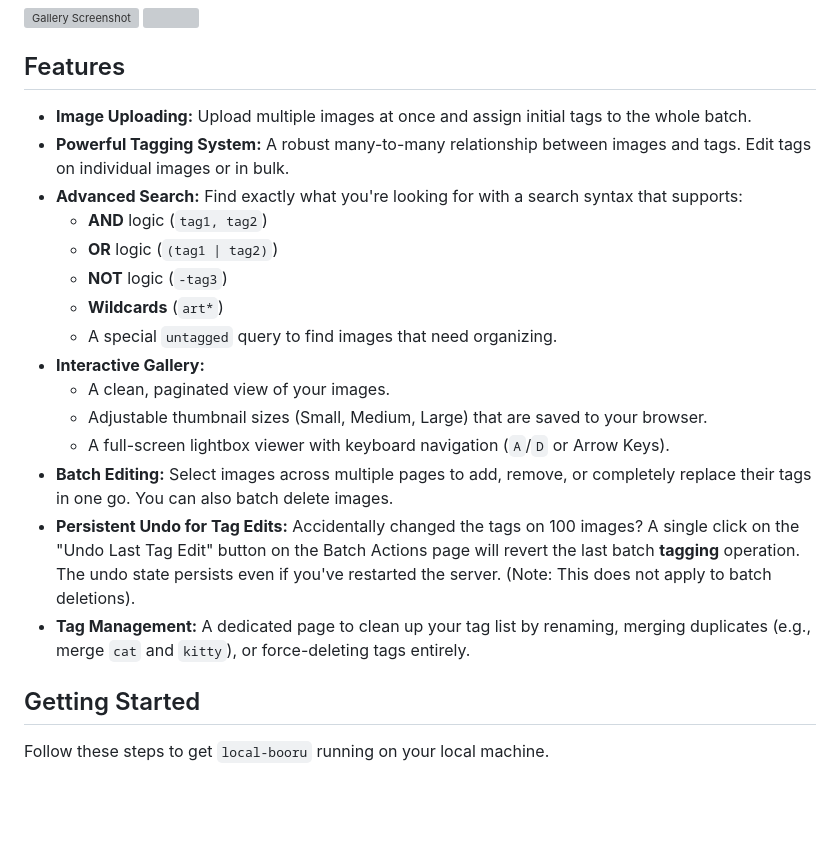
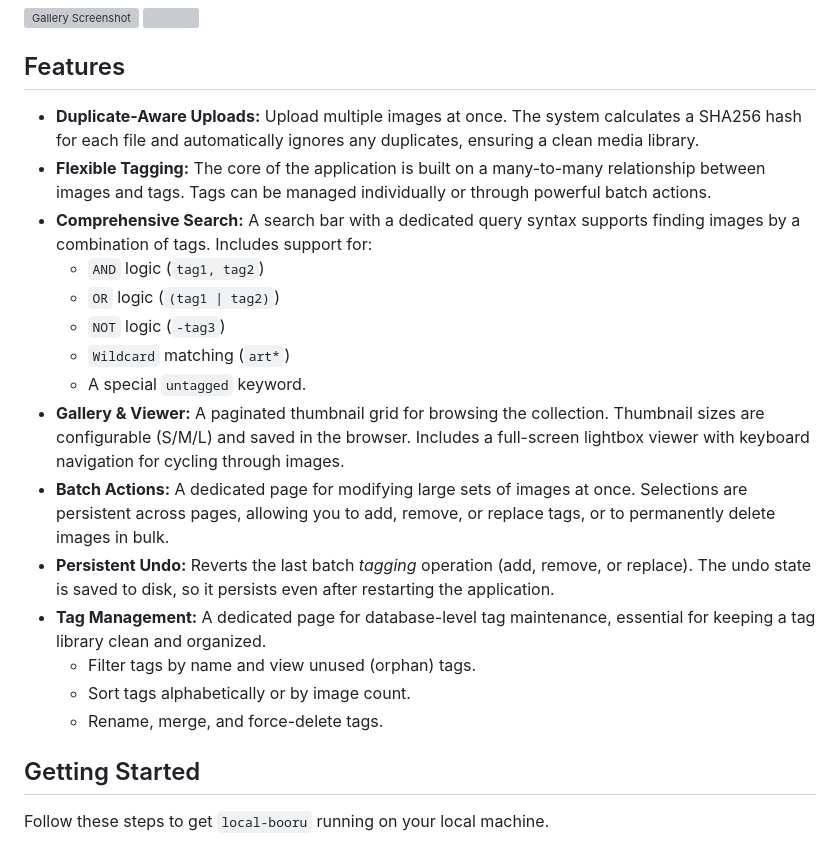
Before and after one commit to Hatrask/local-booru, a Markdown page: README.md, the part around the change. GitHub-like rendering; blank space fills up the shorter version; grey boxes are pictures that could not be loaded.

Commit message:
chore: update README

```diff
--- a/README.md
+++ b/README.md
@@ -7,21 +7,21 @@ A simple, self-hosted image gallery (booru) with a focus on powerful tagging and
 
 ## Features
 
-*   **Image Uploading:** Upload multiple images at once and assign initial tags to the whole batch.
-*   **Powerful Tagging System:** A robust many-to-many relationship between images and tags. Edit tags on individual images or in bulk.
-*   **Advanced Search:** Find exactly what you're looking for with a search syntax that supports:
-    *   **AND** logic (`tag1, tag2`)
-    *   **OR** logic (`(tag1 | tag2)`)
-    *   **NOT** logic (`-tag3`)
-    *   **Wildcards** (`art*`)
-    *   A special `untagged` query to find images that need organizing.
-*   **Interactive Gallery:**
-    *   A clean, paginated view of your images.
-    *   Adjustable thumbnail sizes (Small, Medium, Large) that are saved to your browser.
-    *   A full-screen lightbox viewer with keyboard navigation (`A`/`D` or Arrow Keys).
-*   **Batch Editing:** Select images across multiple pages to add, remove, or completely replace their tags in one go. You can also batch delete images.
-*   **Persistent Undo for Tag Edits:** Accidentally changed the tags on 100 images? A single click on the "Undo Last Tag Edit" button on the Batch Actions page will revert the last batch **tagging** operation. The undo state persists even if you've restarted the server. (Note: This does not apply to batch deletions).
-*   **Tag Management:** A dedicated page to clean up your tag list by renaming, merging duplicates (e.g., merge `cat` and `kitty`), or force-deleting tags entirely.
+*   **Duplicate-Aware Uploads:** Upload multiple images at once. The system calculates a SHA256 hash for each file and automatically ignores any duplicates, ensuring a clean media library.
+*   **Flexible Tagging:** The core of the application is built on a many-to-many relationship between images and tags. Tags can be managed individually or through powerful batch actions.
+*   **Comprehensive Search:** A search bar with a dedicated query syntax supports finding images by a combination of tags. Includes support for:
+    *   `AND` logic (`tag1, tag2`)
+    *   `OR` logic (`(tag1 | tag2)`)
+    *   `NOT` logic (`-tag3`)
+    *   `Wildcard` matching (`art*`)
+    *   A special `untagged` keyword.
+*   **Gallery & Viewer:** A paginated thumbnail grid for browsing the collection. Thumbnail sizes are configurable (S/M/L) and saved in the browser. Includes a full-screen lightbox viewer with keyboard navigation for cycling through images.
+*   **Batch Actions:** A dedicated page for modifying large sets of images at once. Selections are persistent across pages, allowing you to add, remove, or replace tags, or to permanently delete images in bulk.
+*   **Persistent Undo:** Reverts the last batch *tagging* operation (add, remove, or replace). The undo state is saved to disk, so it persists even after restarting the application.
+*   **Tag Management:** A dedicated page for database-level tag maintenance, essential for keeping a tag library clean and organized.
+    *   Filter tags by name and view unused (orphan) tags.
+    *   Sort tags alphabetically or by image count.
+    *   Rename, merge, and force-delete tags.
 
 ## Getting Started
 
```
